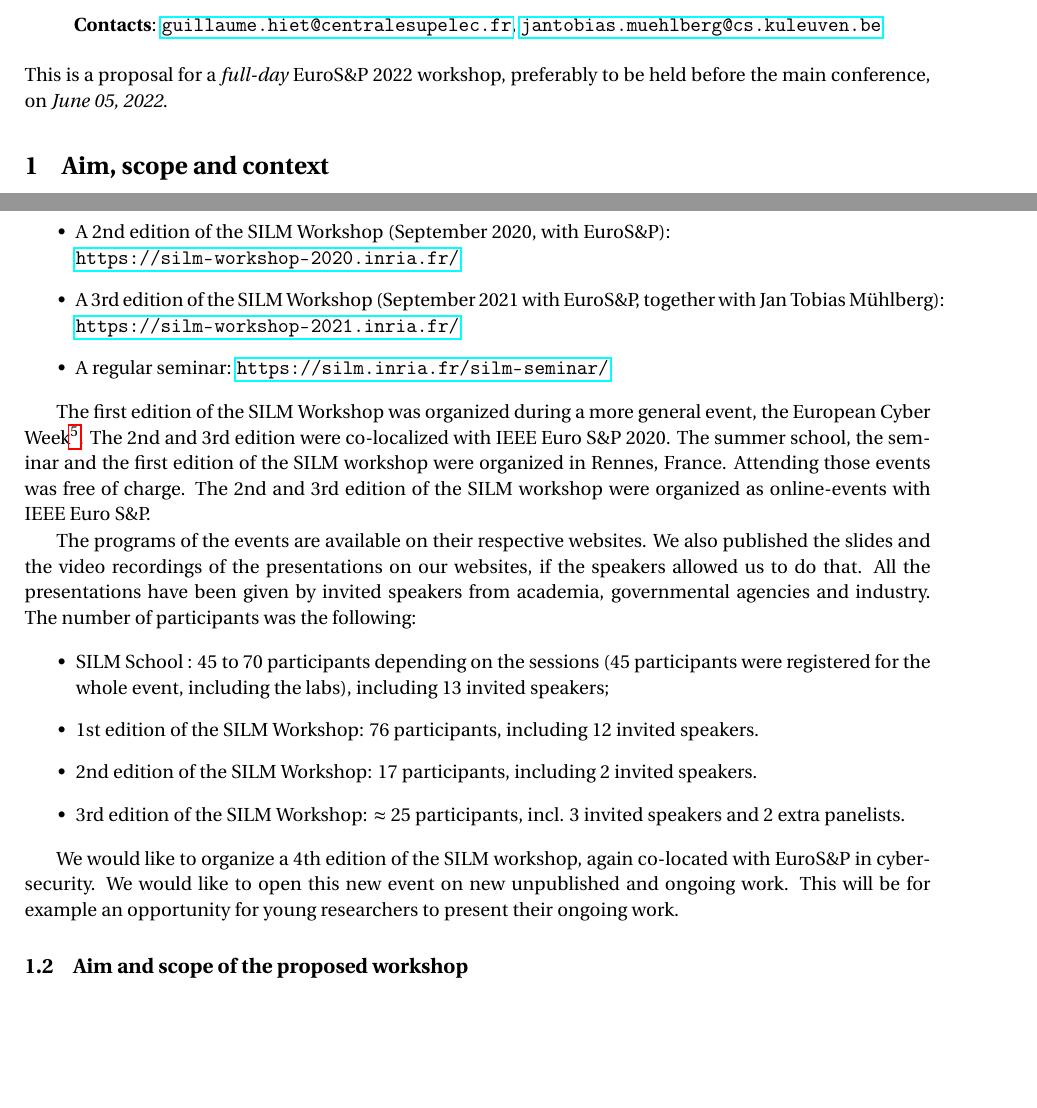
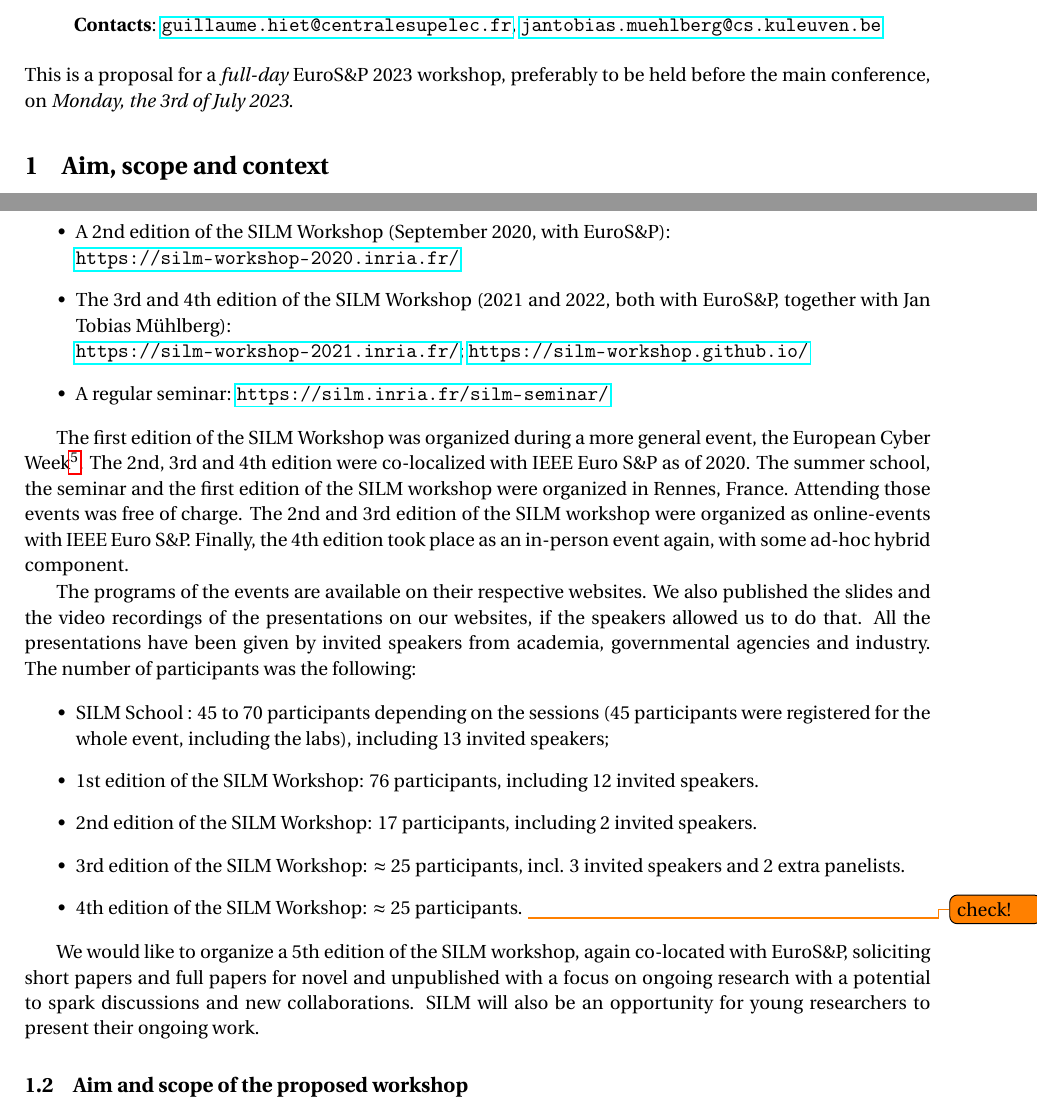
Before and after one commit to silm-workshop/silm-workshop.github.io, a LaTeX document (proposal/2023/main.tex): two parts of pages 1 and 2 of 7, joined at a grey line, cut so that both start at the same text, the shorter picture padded with empty space. Compiled offline with pdfLaTeX.

Commit message:
revamping stuff for 2023

```diff
--- a/proposal/2023/main.tex
+++ b/proposal/2023/main.tex
@@ -65,6 +65,9 @@
 %	TITLE SECTION
 %----------------------------------------------------------------------------------------
 
+\newcommand{\SILMNum}{\nth{5}}
+\newcommand{\SILMYear}{2023}
+\newcommand{\SILMDate}{Monday, the \nth{3} of July 2023}
 
 \usepackage{authblk}
 \newcommand{\horrule}[1]{\rule{\linewidth}{#1}} % Create horizontal rule command with 1 argument of heig
@@ -97,9 +100,8 @@
 \url{jantobias.muehlberg@cs.kuleuven.be}
 \end{center}
 
-\noindent This is a proposal for a \emph{full-day} EuroS\&P 2022 workshop,
-preferably to be held before the main conference, on \emph{June 05,
-2022}.
+\noindent This is a proposal for a \emph{full-day} EuroS\&P \SILMYear{} workshop,
+preferably to be held before the main conference, on \emph{\SILMDate}.
 
 \section{Aim, scope and context}
 %    Workshop title
@@ -183,10 +185,11 @@ on these topics:
 EuroS\&P): \\
 \url{https://silm-workshop-2020.inria.fr/}
 %
-    \item A \nth{3} edition of the SILM Workshop (September 2021 with
+    \item The \nth{3} and \nth{4} edition of the SILM Workshop (2021 and 2022, both with
 EuroS\&P, together
 with Jan Tobias M\"uhlberg): \\
-\url{https://silm-workshop-2021.inria.fr/}
+\url{https://silm-workshop-2021.inria.fr/};
+\url{https://silm-workshop.github.io/}
 %
     \item A regular seminar: \url{https://silm.inria.fr/silm-seminar/}
 %
@@ -194,12 +197,12 @@ with Jan Tobias M\"uhlberg): \\
 
 The first edition of the SILM Workshop was organized during a more general
 event, the European Cyber Week\footnote{\url{https://www.european-cyber-week.eu/}}.
-The \nth{2} and \nth{3} edition were co-localized with IEEE Euro S\&P 2020.
+The \nth{2}, \nth{3} and \nth{4} edition were co-localized with IEEE Euro S\&P as of 2020.
 %
 The summer school, the seminar and the first edition of the SILM workshop
 were organized in Rennes, France. Attending those events was free of
 charge. The \nth{2} and \nth{3} edition of the SILM workshop were organized as
-online-events with IEEE Euro S\&P.
+online-events with IEEE Euro S\&P. Finally, the \nth{4} edition took place as an in-person event again, with some ad-hoc hybrid component.
 
 The programs of the events are available on their respective websites. We
 also published the slides and the video recordings of the presentations on
@@ -222,11 +225,13 @@ including 13 invited speakers;
     \item \nth{3} edition of the SILM Workshop: $\approx$ 25 participants,
 incl. 3 invited speakers and 2 extra panelists.
 %
+    \item \nth{4} edition of the SILM Workshop: $\approx$ 25 participants.
+\todo{check!}
+%
 \end{itemize}
 
-We would like to organize a \nth{4} edition of the SILM workshop, again
-co-located with EuroS\&P in cyber-security. We would like to open this new
-event on new unpublished and ongoing work. This will be for example an
+We would like to organize a \SILMNum{} edition of the SILM workshop, again
+co-located with EuroS\&P, soliciting short papers and full papers for novel and unpublished with a focus on ongoing research with a potential to spark discussions and new collaborations. SILM will also be an
 opportunity for young researchers to present their ongoing work.
 
 \subsection{Aim and scope of the proposed workshop}
```
Also changed, not shown: proposal/2023/main.tex (9 more changed lines).
